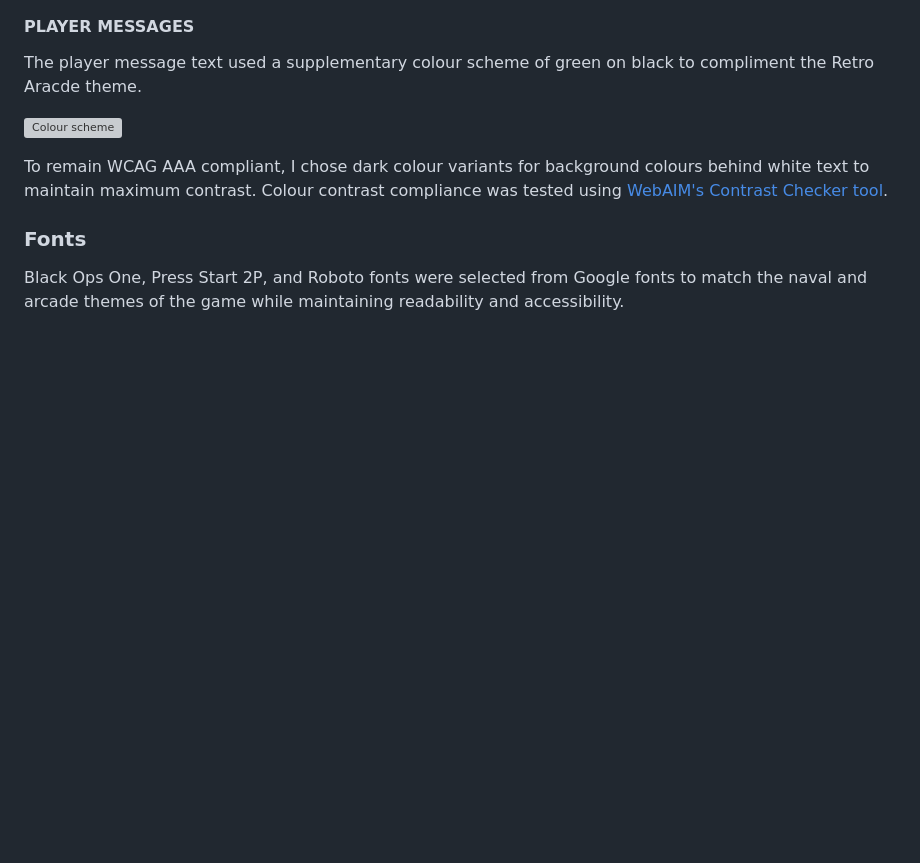
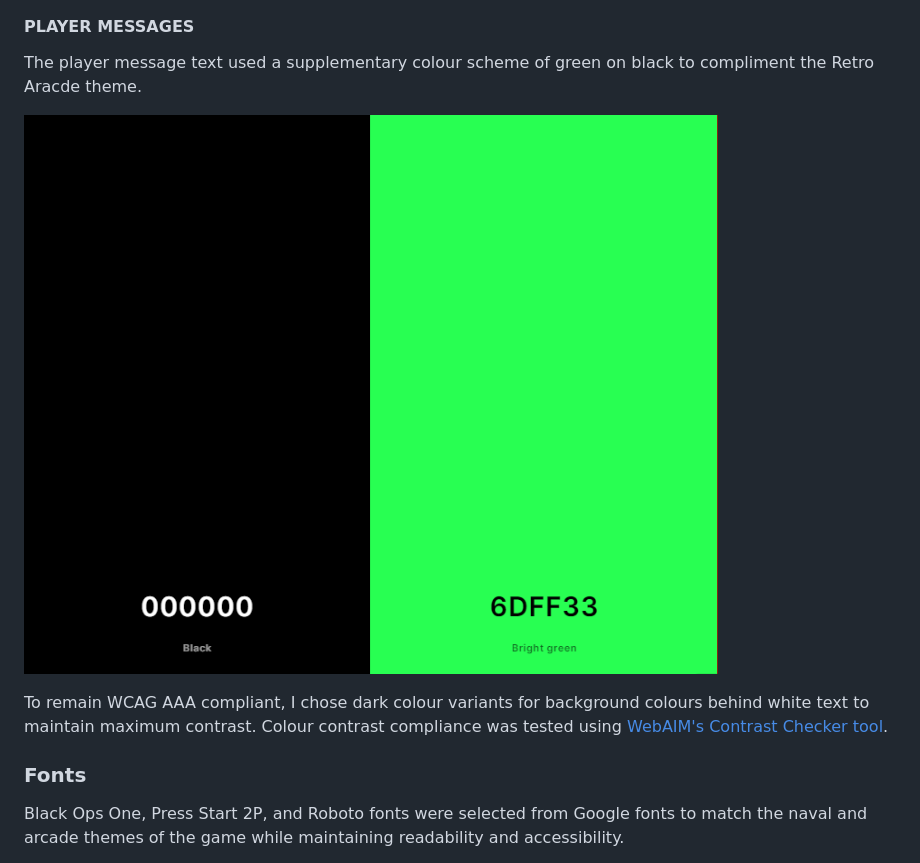
Before and after one commit to mat-shepherd/CI_PP2_BATTLESHIP_GAME, a Markdown page: README.md, the part around the change. Rendered like a GitHub page; blank space fills up the shorter version; grey boxes are pictures that could not be loaded.

Commit message:
Docs: update colour scheme and add fonts

```diff
--- a/README.md
+++ b/README.md
@@ -146,7 +146,7 @@ Secondary Colours - Red / Green / Blue
 The player message text used a supplementary colour scheme of green on black to compliment the Retro Aracde theme.
 <br>
 
-![Colour scheme](docs/features/player-message-colour-palette.PNg)
+![Colour scheme](docs/features/player-message-colour-palette.PNG)
 
 To remain WCAG AAA compliant, I chose dark colour variants for background colours behind white text to maintain maximum contrast. Colour contrast compliance was tested using [WebAIM's Contrast Checker tool](https://webaim.org/resources/contrastchecker/).
 
```
